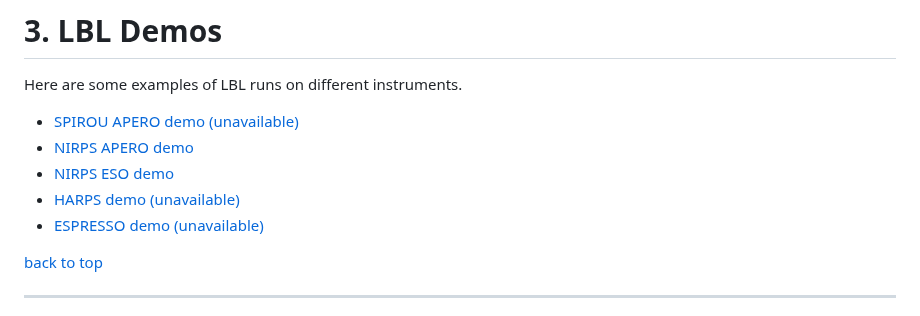
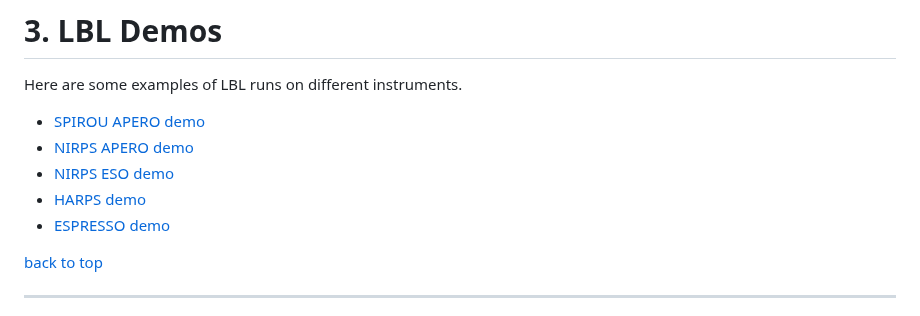
Before and after one commit to njcuk9999/lbl, a Markdown page: README.md, the part around the change. GitHub-like rendering.

Commit message:
update main readme with demo links

```diff
--- a/README.md
+++ b/README.md
@@ -128,11 +128,11 @@ An example data set of Proxima observed with NIRPS with the produced LBL velocit
 
 Here are some examples of LBL runs on different instruments.
 
-- [SPIROU APERO demo (unavailable)](./lbl/doc/examples/SPIROU_APERO_demo/README.md)
-- [NIRPS APERO demo](./lbl/doc/examples/NIRPS_apero_demo/README.md)
+- [SPIROU APERO demo](./lbl/doc/examples/SPIROU_APERO_demo/README.md)
+- [NIRPS APERO demo](./lbl/doc/examples/NIRPS_APERO_demo/README.md)
 - [NIRPS ESO demo](./lbl/doc/examples/NIRPS_ESO_demo/README.md)
-- [HARPS demo (unavailable)](./lbl/doc/examples/HARPS_demo/README.md)
-- [ESPRESSO demo (unavailable)](./lbl/doc/examples/ESPRESSO_demo/README.md)
+- [HARPS demo](./lbl/doc/examples/HARPS_demo/README.md)
+- [ESPRESSO demo](./lbl/doc/examples/ESPRESSO_demo/README.md)
 
 [back to top](#contents)
 
```
